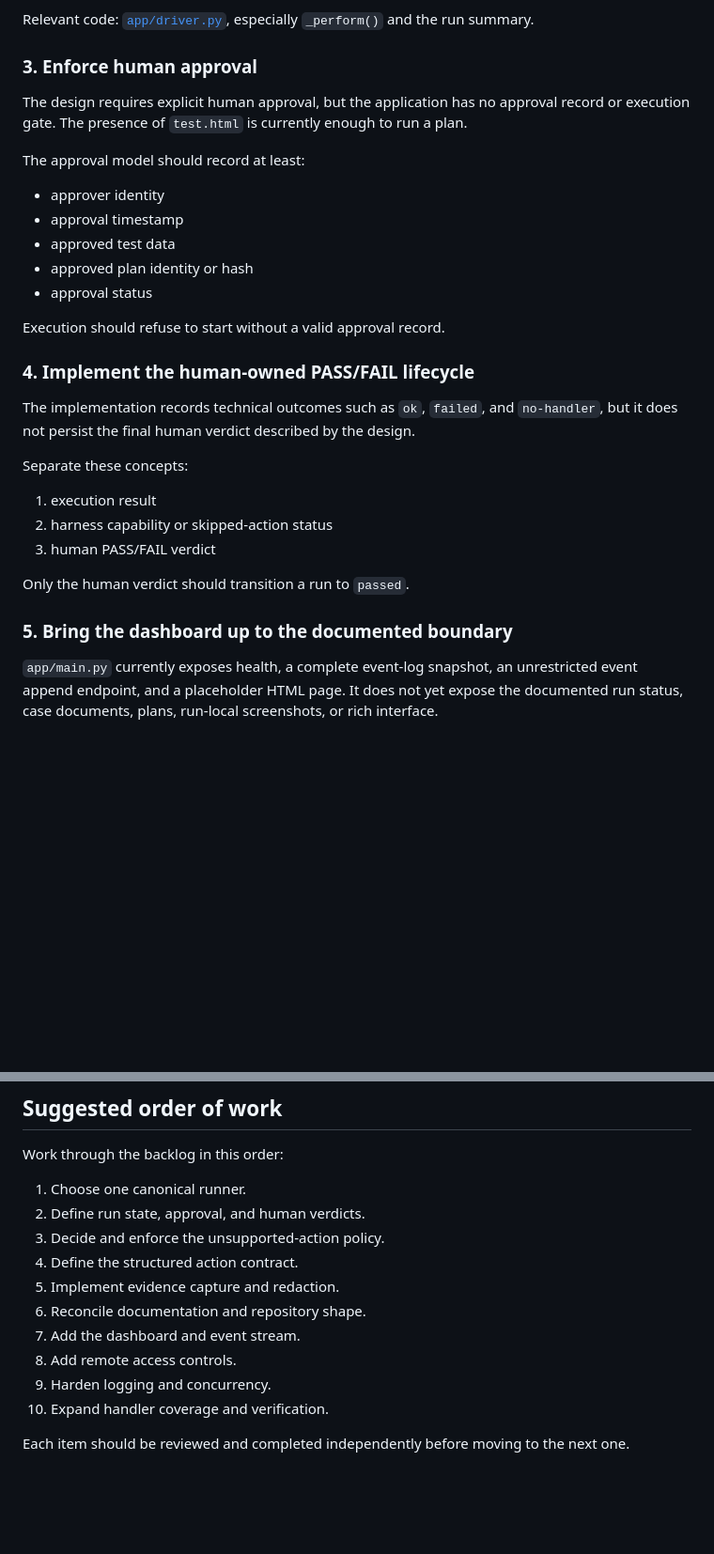
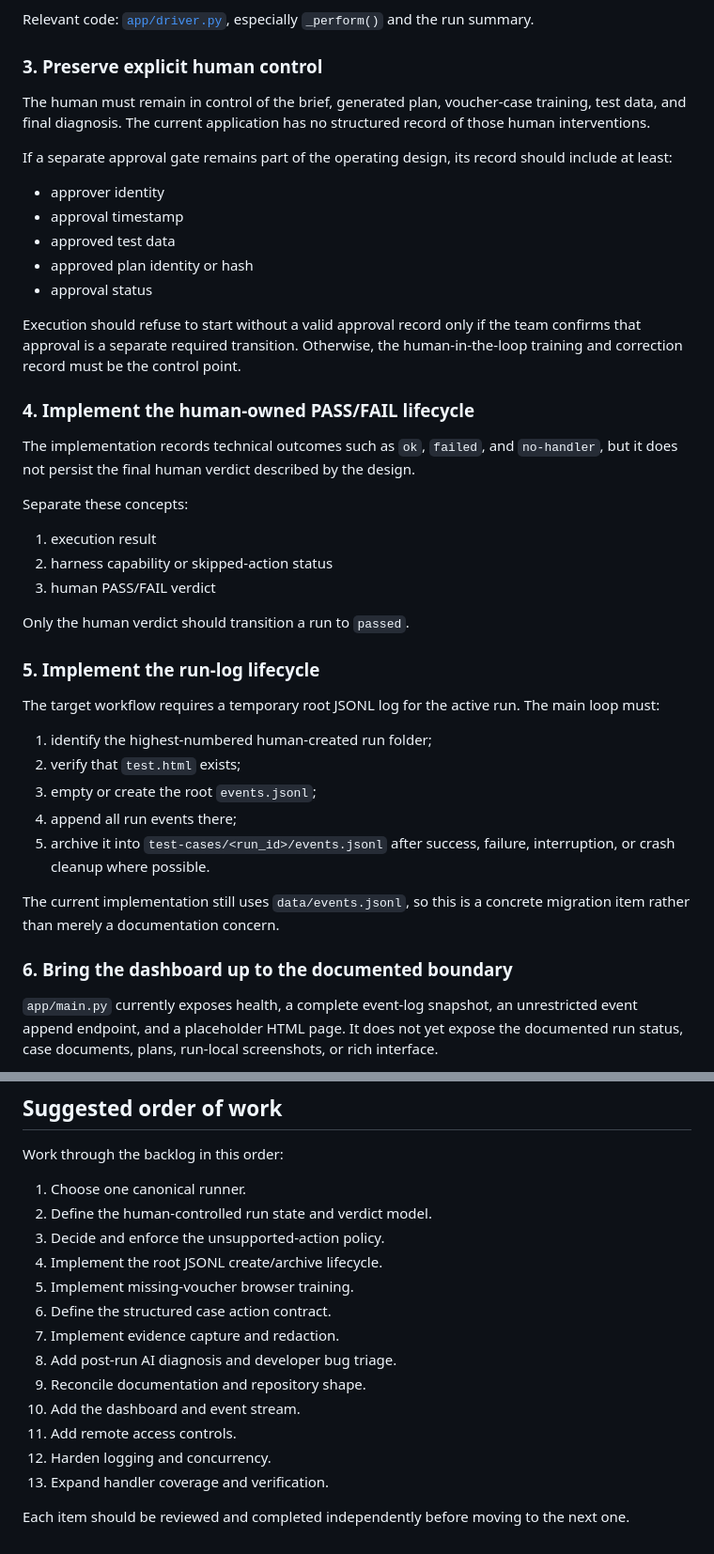
Before and after one commit to pannet1/gate-nine, a Markdown page: docs/REFACTOR.md, 2 parts joined by grey strips. Shown at 94% size. Drawn GitHub-style; blank space fills up the shorter version.

Commit message:
Align refactor plan with run workflow

```diff
--- a/docs/REFACTOR.md
+++ b/docs/REFACTOR.md
@@ -127,13 +127,14 @@ be available as `passed` when required actions were skipped.
 Relevant code: [`app/driver.py`](../app/driver.py), especially `_perform()` and
 the run summary.
 
-### 3. Enforce human approval
+### 3. Preserve explicit human control
 
-The design requires explicit human approval, but the application has no
-approval record or execution gate. The presence of `test.html` is currently
-enough to run a plan.
+The human must remain in control of the brief, generated plan, voucher-case
+training, test data, and final diagnosis. The current application has no
+structured record of those human interventions.
 
-The approval model should record at least:
+If a separate approval gate remains part of the operating design, its record
+should include at least:
 
 - approver identity
 - approval timestamp
@@ -141,7 +142,9 @@ The approval model should record at least:
 - approved plan identity or hash
 - approval status
 
-Execution should refuse to start without a valid approval record.
+Execution should refuse to start without a valid approval record only if the
+team confirms that approval is a separate required transition. Otherwise, the
+human-in-the-loop training and correction record must be the control point.
 
 ### 4. Implement the human-owned PASS/FAIL lifecycle
 
@@ -157,7 +160,22 @@ Separate these concepts:
 
 Only the human verdict should transition a run to `passed`.
 
-### 5. Bring the dashboard up to the documented boundary
+### 5. Implement the run-log lifecycle
+
+The target workflow requires a temporary root JSONL log for the active run.
+The main loop must:
+
+1. identify the highest-numbered human-created run folder;
+2. verify that `test.html` exists;
+3. empty or create the root `events.jsonl`;
+4. append all run events there;
+5. archive it into `test-cases/<run_id>/events.jsonl` after success, failure,
+   interruption, or crash cleanup where possible.
+
+The current implementation still uses `data/events.jsonl`, so this is a
+concrete migration item rather than merely a documentation concern.
+
+### 6. Bring the dashboard up to the documented boundary
 
 `app/main.py` currently exposes health, a complete event-log snapshot, an
 unrestricted event append endpoint, and a placeholder HTML page. It does not
@@ -278,15 +310,18 @@ The project needs a repeatable verification baseline including:
 Work through the backlog in this order:
 
 1. Choose one canonical runner.
-2. Define run state, approval, and human verdicts.
+2. Define the human-controlled run state and verdict model.
 3. Decide and enforce the unsupported-action policy.
-4. Define the structured action contract.
-5. Implement evidence capture and redaction.
-6. Reconcile documentation and repository shape.
-7. Add the dashboard and event stream.
-8. Add remote access controls.
-9. Harden logging and concurrency.
-10. Expand handler coverage and verification.
+4. Implement the root JSONL create/archive lifecycle.
+5. Implement missing-voucher browser training.
+6. Define the structured case action contract.
+7. Implement evidence capture and redaction.
+8. Add post-run AI diagnosis and developer bug triage.
+9. Reconcile documentation and repository shape.
+10. Add the dashboard and event stream.
+11. Add remote access controls.
+12. Harden logging and concurrency.
+13. Expand handler coverage and verification.
 
 Each item should be reviewed and completed independently before moving to the
 next one.
```
Also changed, not shown: other parts of docs/REFACTOR.md (+24 -10 lines).
